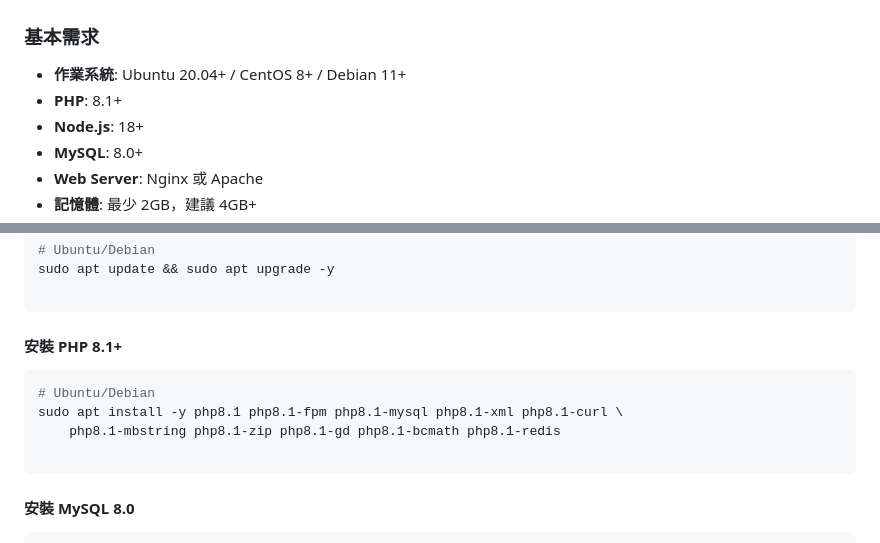
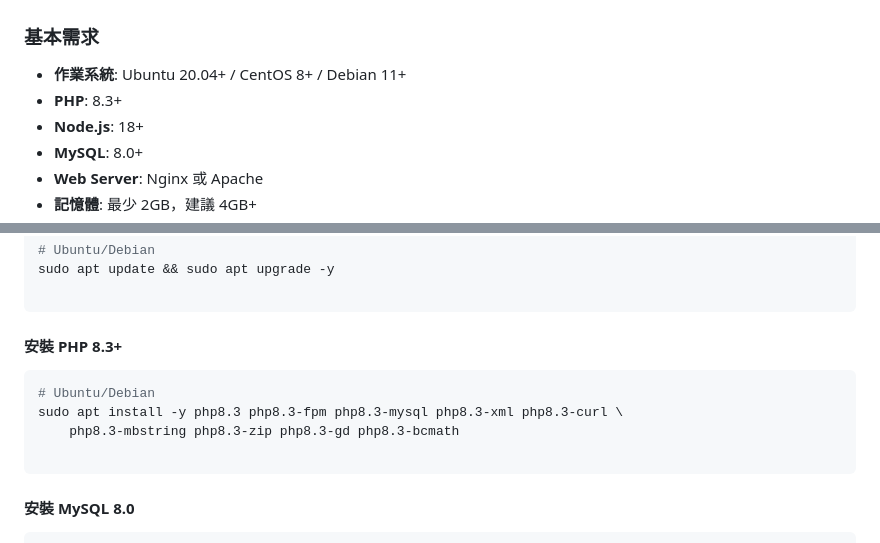
Before and after one commit to spencerkuku/line-reservation, a Markdown page: Deploy.md, 2 parts joined by grey strips. Rendered like a GitHub page.

````diff
--- a/Deploy.md
+++ b/Deploy.md
@@ -6,7 +6,7 @@
 
 ### 基本需求
 - **作業系統**: Ubuntu 20.04+ / CentOS 8+ / Debian 11+
-- **PHP**: 8.1+
+- **PHP**: 8.3+
 - **Node.js**: 18+
 - **MySQL**: 8.0+
 - **Web Server**: Nginx 或 Apache
@@ -31,11 +31,11 @@ sudo apt update && sudo apt upgrade -y
 
 ```
 
-#### 安裝 PHP 8.1+
+#### 安裝 PHP 8.3+
 ```bash
 # Ubuntu/Debian
-sudo apt install -y php8.1 php8.1-fpm php8.1-mysql php8.1-xml php8.1-curl \
-    php8.1-mbstring php8.1-zip php8.1-gd php8.1-bcmath php8.1-redis
+sudo apt install -y php8.3 php8.3-fpm php8.3-mysql php8.3-xml php8.3-curl \
+    php8.3-mbstring php8.3-zip php8.3-gd php8.3-bcmath
 
 ```
 
````
